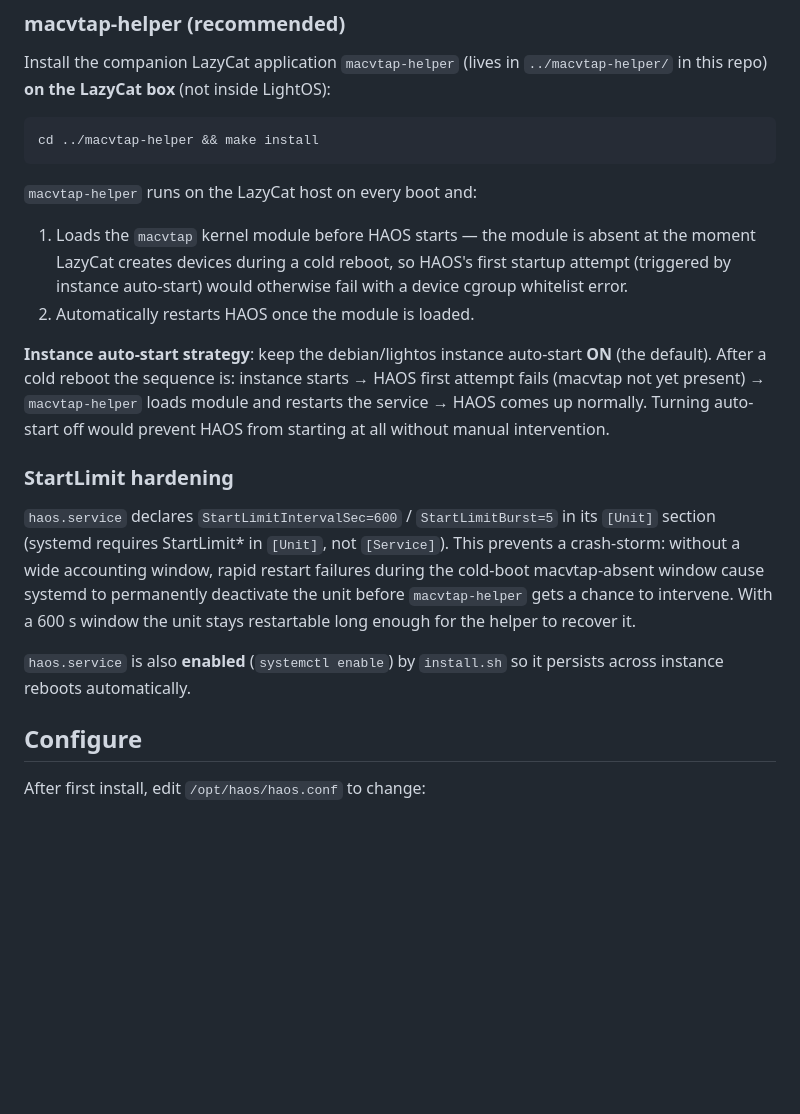
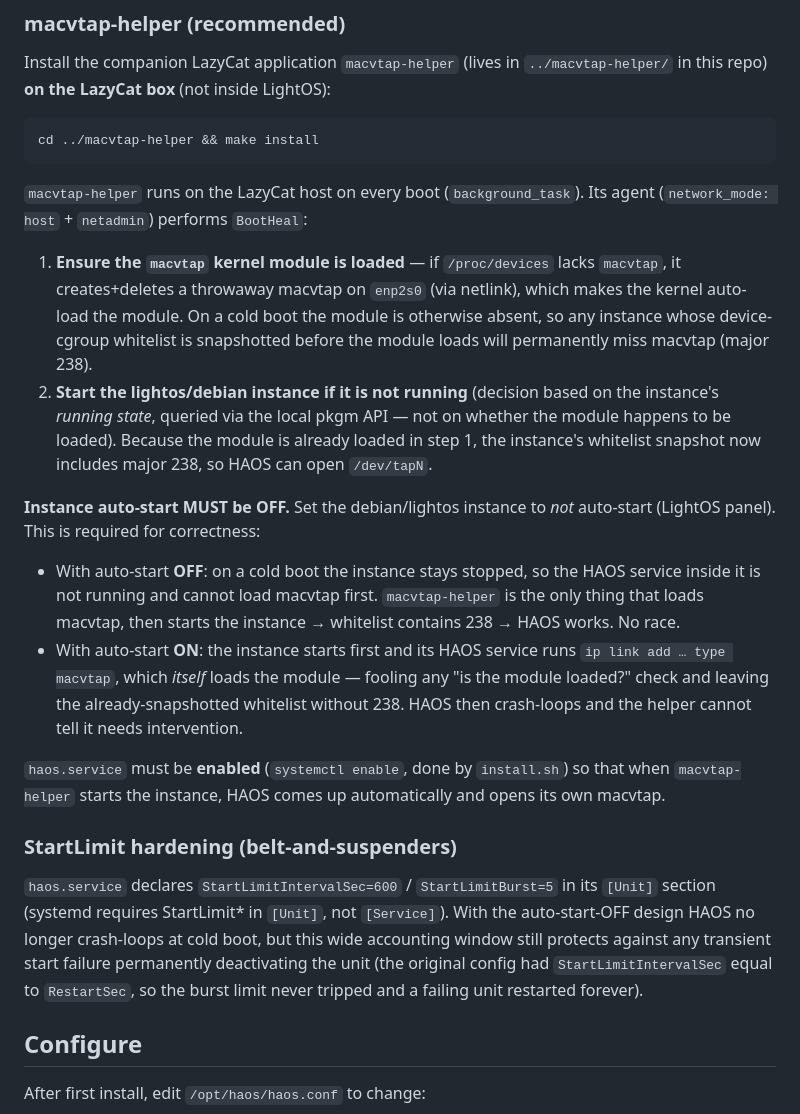
Before and after one commit to moonfruit/lazycat, a Markdown page: haos/README.md, the part around the change. Drawn GitHub-style; blank space fills up the shorter version.

Commit message:
docs(haos): correct README — instance auto-start MUST be OFF (race-proof BootHeal)
Claude-Session: https://claude.ai/code/session_01XyxmfRKTZoU9B1MVKM5AoS

````diff
--- a/haos/README.md
+++ b/haos/README.md
@@ -55,31 +55,43 @@ in this repo) **on the LazyCat box** (not inside LightOS):
 cd ../macvtap-helper && make install
 ```
 
-`macvtap-helper` runs on the LazyCat host on every boot and:
+`macvtap-helper` runs on the LazyCat host on every boot (`background_task`). Its agent
+(`network_mode: host` + `netadmin`) performs `BootHeal`:
 
-1. Loads the `macvtap` kernel module before HAOS starts — the module is absent at
-   the moment LazyCat creates devices during a cold reboot, so HAOS's first startup
-   attempt (triggered by instance auto-start) would otherwise fail with a device
-   cgroup whitelist error.
-2. Automatically restarts HAOS once the module is loaded.
+1. **Ensure the `macvtap` kernel module is loaded** — if `/proc/devices` lacks
+   `macvtap`, it creates+deletes a throwaway macvtap on `enp2s0` (via netlink), which
+   makes the kernel auto-load the module. On a cold boot the module is otherwise
+   absent, so any instance whose device-cgroup whitelist is snapshotted before the
+   module loads will permanently miss macvtap (major 238).
+2. **Start the lightos/debian instance if it is not running** (decision based on the
+   instance's *running state*, queried via the local pkgm API — not on whether the
+   module happens to be loaded). Because the module is already loaded in step 1, the
+   instance's whitelist snapshot now includes major 238, so HAOS can open `/dev/tapN`.
 
-**Instance auto-start strategy**: keep the debian/lightos instance auto-start **ON**
-(the default). After a cold reboot the sequence is: instance starts → HAOS first
-attempt fails (macvtap not yet present) → `macvtap-helper` loads module and restarts
-the service → HAOS comes up normally. Turning auto-start off would prevent HAOS from
-starting at all without manual intervention.
+**Instance auto-start MUST be OFF.** Set the debian/lightos instance to *not*
+auto-start (LightOS panel). This is required for correctness:
 
-### StartLimit hardening
+- With auto-start **OFF**: on a cold boot the instance stays stopped, so the HAOS
+  service inside it is not running and cannot load macvtap first. `macvtap-helper`
+  is the only thing that loads macvtap, then starts the instance → whitelist contains
+  238 → HAOS works. No race.
+- With auto-start **ON**: the instance starts first and its HAOS service runs
+  `ip link add … type macvtap`, which *itself* loads the module — fooling any
+  "is the module loaded?" check and leaving the already-snapshotted whitelist without
+  238. HAOS then crash-loops and the helper cannot tell it needs intervention.
+
+`haos.service` must be **enabled** (`systemctl enable`, done by `install.sh`) so that
+when `macvtap-helper` starts the instance, HAOS comes up automatically and opens its
+own macvtap.
+
+### StartLimit hardening (belt-and-suspenders)
 
 `haos.service` declares `StartLimitIntervalSec=600` / `StartLimitBurst=5` in its
-`[Unit]` section (systemd requires StartLimit* in `[Unit]`, not `[Service]`). This
-prevents a crash-storm: without a wide accounting window, rapid restart failures
-during the cold-boot macvtap-absent window cause systemd to permanently deactivate
-the unit before `macvtap-helper` gets a chance to intervene. With a 600 s window the
-unit stays restartable long enough for the helper to recover it.
-
-`haos.service` is also **enabled** (`systemctl enable`) by `install.sh` so it
-persists across instance reboots automatically.
+`[Unit]` section (systemd requires StartLimit* in `[Unit]`, not `[Service]`). With the
+auto-start-OFF design HAOS no longer crash-loops at cold boot, but this wide accounting
+window still protects against any transient start failure permanently deactivating the
+unit (the original config had `StartLimitIntervalSec` equal to `RestartSec`, so the
+burst limit never tripped and a failing unit restarted forever).
 
 ## Configure
 
````
